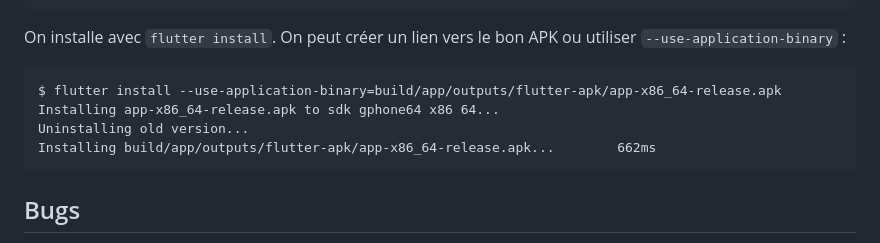
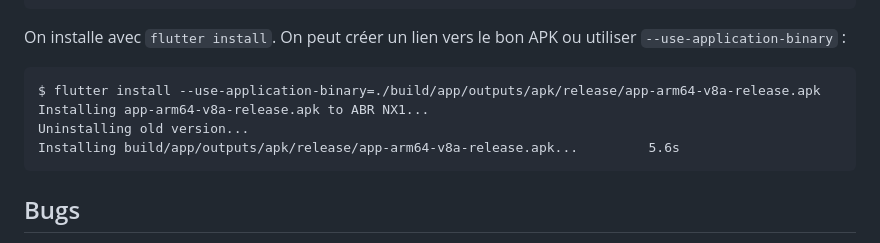
Before and after one commit to abasty/minterm, a Markdown page: README.md, the part around the change. Drawn GitHub-style.

````diff
--- a/README.md
+++ b/README.md
@@ -30,10 +30,10 @@ On installe avec `flutter install`. On peut créer un lien vers le bon APK ou
 utiliser `--use-application-binary` :
 
 ```
-$ flutter install --use-application-binary=build/app/outputs/flutter-apk/app-x86_64-release.apk
-Installing app-x86_64-release.apk to sdk gphone64 x86 64...
+$ flutter install --use-application-binary=./build/app/outputs/apk/release/app-arm64-v8a-release.apk
+Installing app-arm64-v8a-release.apk to ABR NX1...
 Uninstalling old version...
-Installing build/app/outputs/flutter-apk/app-x86_64-release.apk...        662ms
+Installing build/app/outputs/apk/release/app-arm64-v8a-release.apk...         5.6s
 ```
 
 ## Bugs
````
Also changed, not shown: docs/EMULATOR-MANUAL-fr.md (+23 -10 lines).
